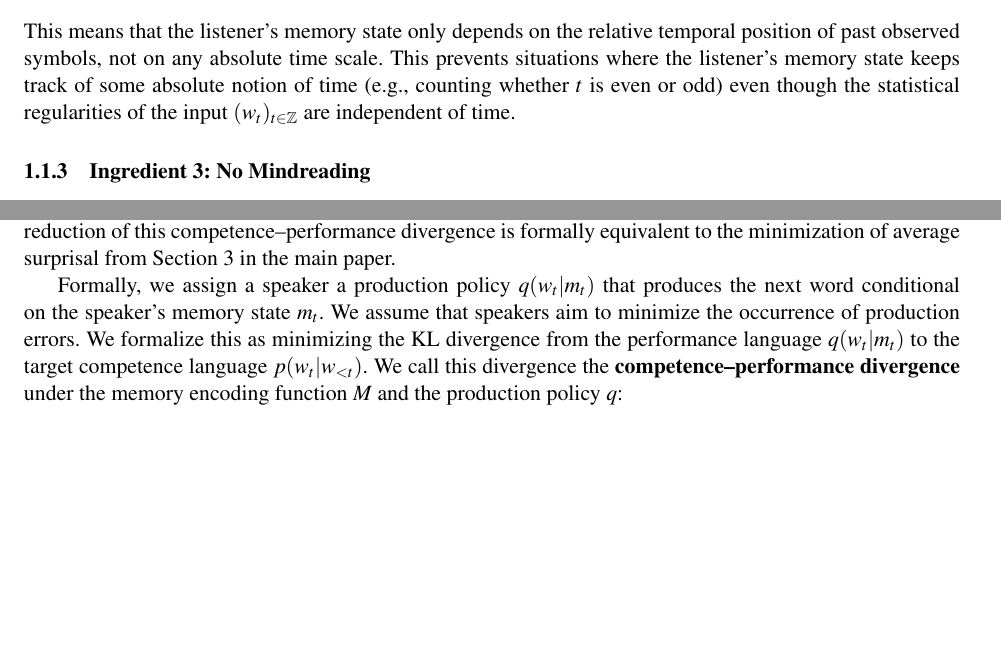
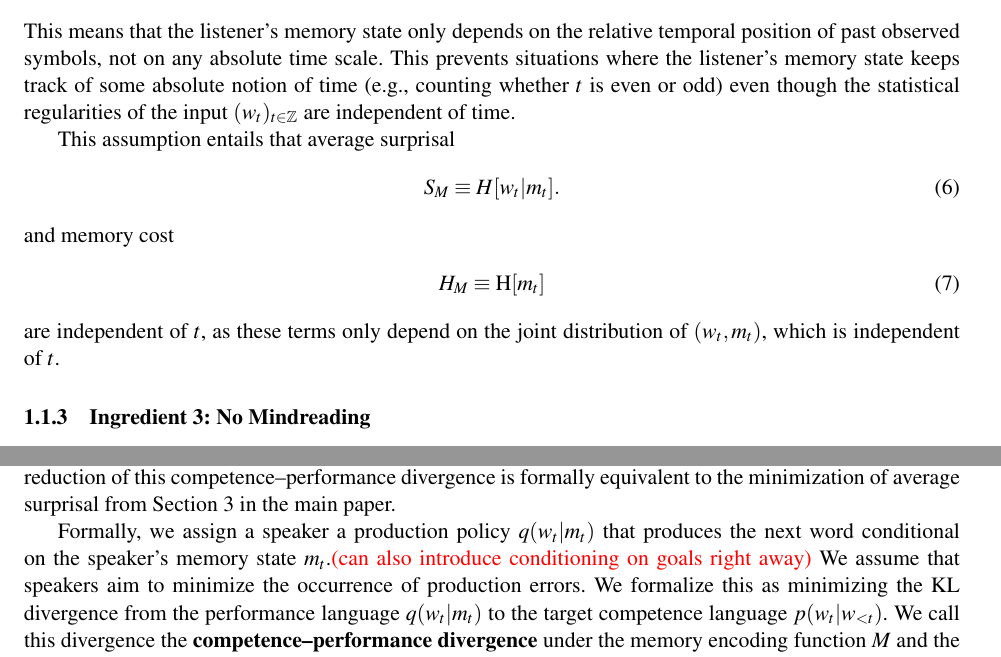
Before and after one commit to m-hahn/memory-surprisal-si, a LaTeX document (writeup/si.tex): two parts of pages 3 and 8 of 37 before the commit and two parts of pages 3 and 9 of 38 after it, joined at a grey line, cut so that both start at the same text, the shorter picture padded with empty space. Compiled offline with pdfLaTeX.

Commit message:
Updates from Overleaf

```diff
--- a/writeup/si.tex
+++ b/writeup/si.tex
@@ -160,6 +160,17 @@ Formally, this means that, for any integers $t$, $\Delta$, and $T>0$:
 \end{equation}
 This means that the listener's memory state only depends on the relative temporal position of past observed symbols, not on any absolute time scale.
 This prevents situations where the listener's memory state keeps track of some absolute notion of time (e.g., counting whether $t$ is even or odd) even though the statistical regularities of the input $(w_t)_{t \in \mathbb{Z}}$ are independent of time.
+
+This assumption entails that average surprisal
+\begin{equation}
+    S_M \equiv H[w_t | m_t].
+\end{equation}
+and memory cost
+\begin{align}
+    \label{eq:memory-entropy}
+        H_M &\equiv \operatorname{H}[m_t]
+\end{align}
+are independent of $t$, as these terms only depend on the joint distribution of $(w_t, m_t)$, which is independent of $t$.
 
 \subsubsection{Ingredient 3: No Mindreading}
 
@@ -503,7 +514,7 @@ We show that results similar to our main theorem hold for the tradeoff between a
 In the case of production, the memory--surprisal trade-off arises from the minimization of error in production of linguistic sequences. That is, given a \key{competence language} (a target distribution on words given contexts), a speaker tries to produce a \key{performance language} which is as close as possible to the competence language. The performance language operates under memory constraints, so the performance language will diverge from the competence language due to production errors. When a speaker has more incremental memory about what she has already produced, then she is able to produce linguistic sequences with less error, thus reducing the divergence between the performance language and the competence language. The reduction of this competence--performance divergence is formally equivalent to the minimization of average surprisal from Section 3 in the main paper.
 
 
-Formally, we assign a speaker a production policy $q(w_t|m_t)$ that produces the next word conditional on the speaker's memory state $m_t$.
+Formally, we assign a speaker a production policy $q(w_t|m_t)$ that produces the next word conditional on the speaker's memory state $m_t$.\mhahn{can also introduce conditioning on goals right away}
 %This can be viewed as a probabilistic formalization of production plans
 We assume that speakers aim to minimize the occurrence of production errors.
 We formalize this as minimizing the KL divergence from the performance language $q(w_t|m_t)$ to the target competence language $p(w_t|w_{<t})$. We call this divergence the \key{competence--performance divergence} under the memory encoding function $M$ and the production policy $q$:
```
Also changed, not shown: writeup/si.tex (8 more changed lines).
